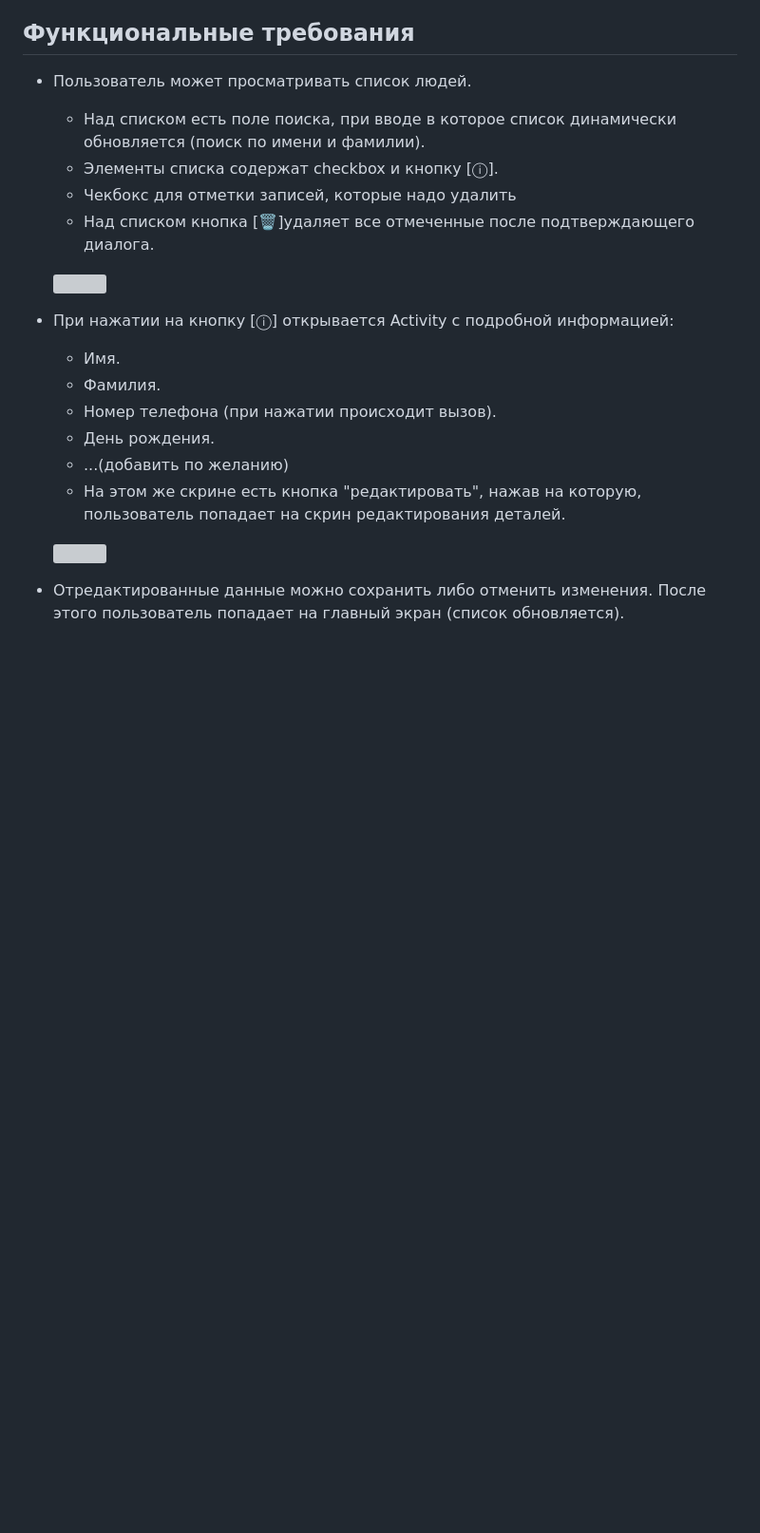
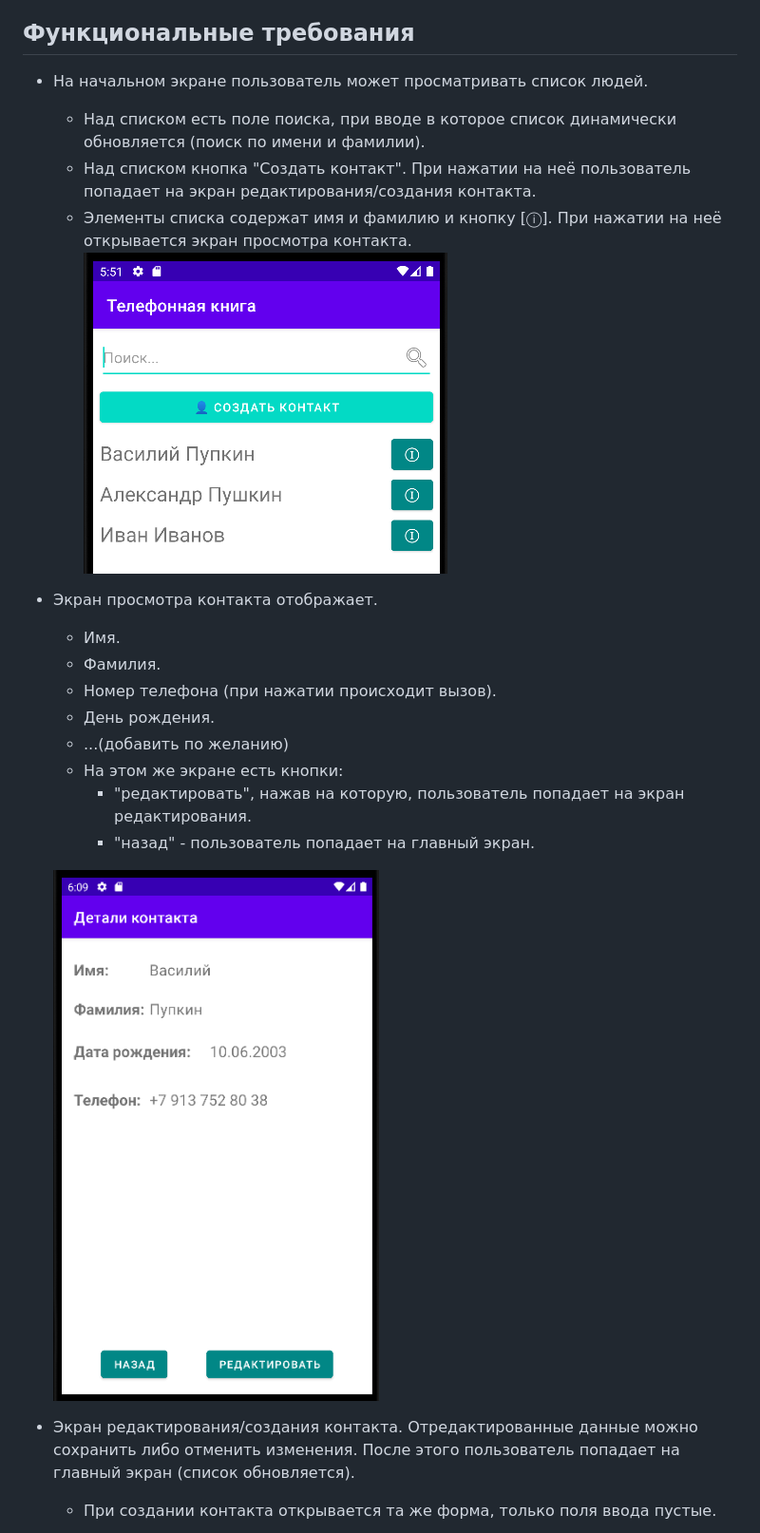
Before and after one commit to dmitryweiner/android-lectures, a Markdown page: laba.md, the part around the change printed below. Shown: that part at 95% size. GitHub-like rendering; pictures changed too: src/assets/lab/img_3.png (added), src/assets/lab/img_4.png (added); blank space fills up the shorter version; grey boxes are pictures that could not be loaded.

Commit message:
Laba

```diff
--- a/laba.md
+++ b/laba.md
@@ -4,24 +4,26 @@
 Готовое приложение закоммитить на github.com, прислать ссылку.
 
 ## Функциональные требования
-* Пользователь может просматривать список людей.
+* На начальном экране пользователь может просматривать список людей.
     * Над списком есть поле поиска, при вводе в которое список динамически обновляется
       (поиск по имени и фамилии).
-    * Элементы списка содержат checkbox и кнопку [ⓘ].
-    * Чекбокс для отметки записей, которые надо удалить
-    * Над списком кнопка [🗑]️удаляет все отмеченные после подтверждающего диалога.
-
-  ![](src/assets/lab/img.png)
-* При нажатии на кнопку [ⓘ] открывается Activity с подробной информацией:
+    * Над списком кнопка "Создать контакт". При нажатии на неё пользователь попадает на экран редактирования/создания контакта.
+    * Элементы списка содержат имя и фамилию и кнопку [ⓘ]. При нажатии на неё открывается экран просмотра контакта.
+  ![](src/assets/lab/img_3.png)
+* Экран просмотра контакта отображает.
     * Имя.
     * Фамилия.
     * Номер телефона (при нажатии происходит вызов).
     * День рождения.
     * ...(добавить по желанию)
-    * На этом же скрине есть кнопка "редактировать", нажав на которую, пользователь
-      попадает на скрин редактирования деталей.
+    * На этом же экране есть кнопки:
+      * "редактировать", нажав на которую, пользователь
+        попадает на экран редактирования.
+      * "назад" - пользователь
+        попадает на главный экран.
 
-  ![](src/assets/lab/img_1.png)
-* Отредактированные данные можно сохранить либо отменить изменения.
+  ![](src/assets/lab/img_4.png)
+* Экран редактирования/создания контакта. Отредактированные данные можно сохранить либо отменить изменения.
   После этого пользователь попадает на главный экран (список обновляется).
+  * При создании контакта открывается та же форма, только поля ввода пустые.
 
```
Also changed, not shown: other parts of laba.md (+1 -1 lines), src/assets/lab/img_5.png (added).
